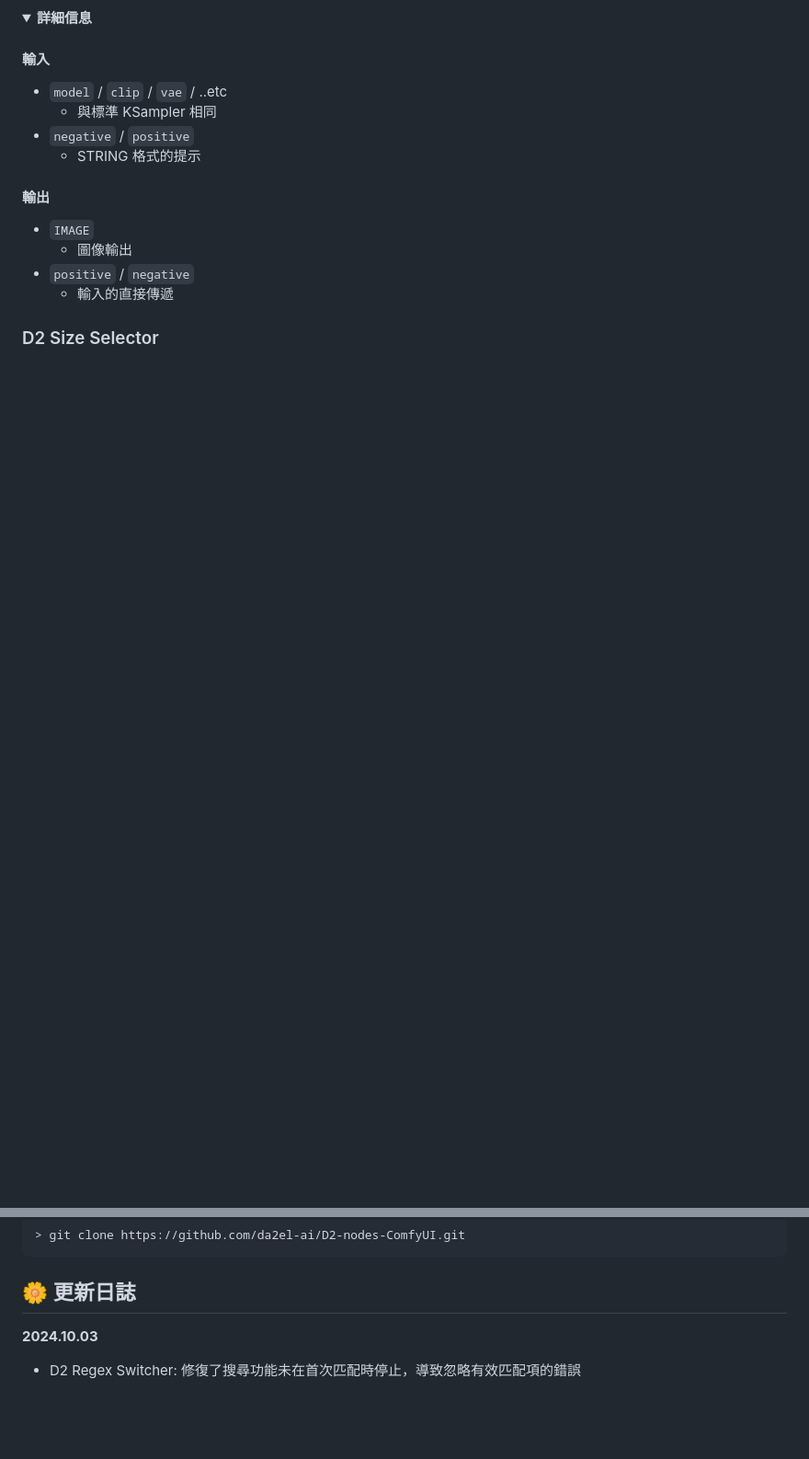
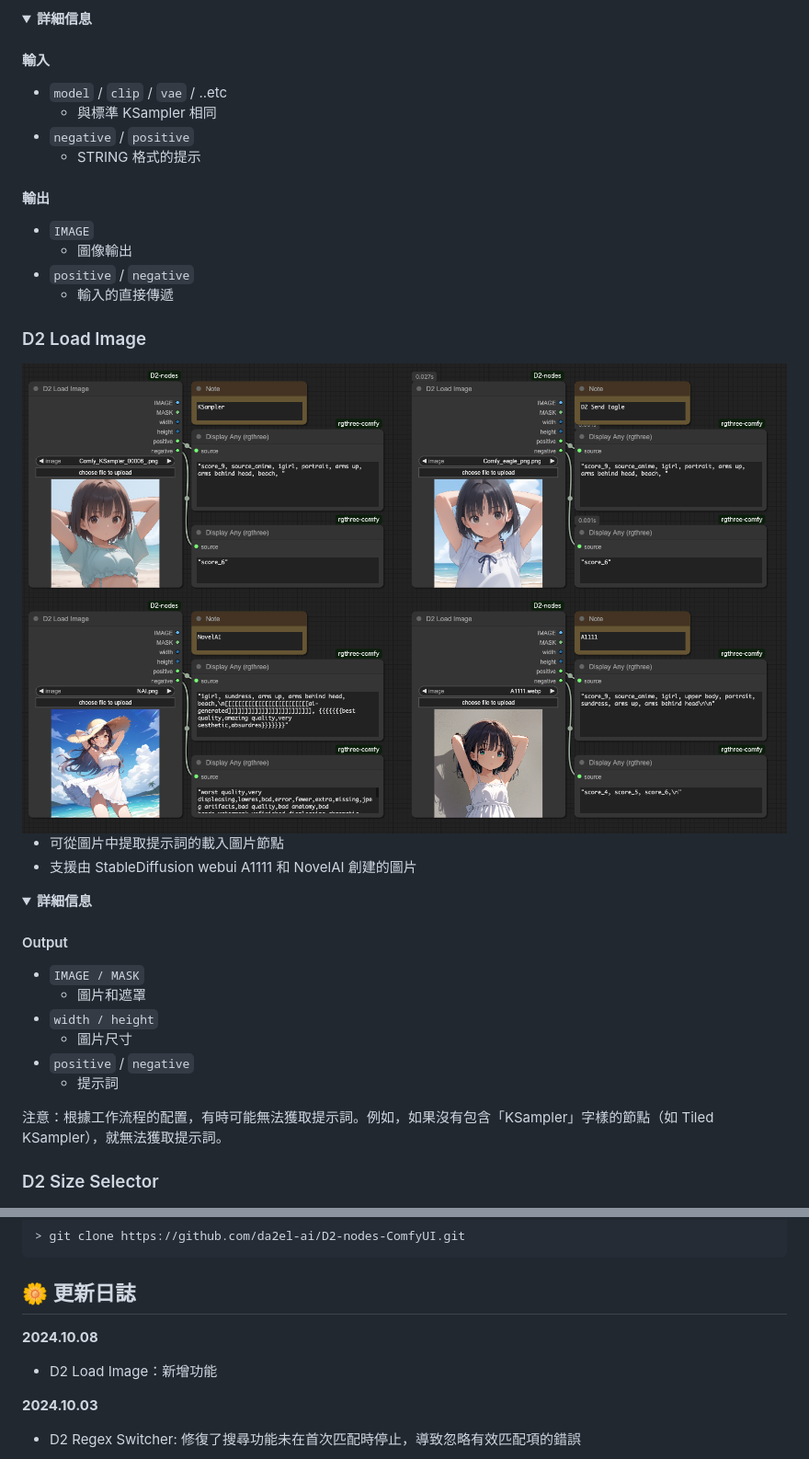
Before and after one commit to da2el-ai/D2-nodes-ComfyUI, a Markdown page: README_zh.md, 2 parts joined by grey strips. Shown at 92% size. Rendered like a GitHub page; pictures changed too: img/load_image.png (added); folded sections open; blank space fills up the shorter version.

```diff
--- a/README_zh.md
+++ b/README_zh.md
@@ -170,3 +170,26 @@
 
 </details>
 
+
+
+### D2 Load Image
+
+<img src="./img/load_image.png">
+
+  - 可從圖片中提取提示詞的載入圖片節點
+  - 支援由 StableDiffusion webui A1111 和 NovelAI 創建的圖片
+
+<details class="d2-details">
+  <summary><strong>詳細信息</strong></summary>
+
+  #### Output
+
+  - `IMAGE / MASK`
+    - 圖片和遮罩
+  - `width / height`
+    - 圖片尺寸
+  - `positive` / `negative`
+    - 提示詞
+
+  注意：根據工作流程的配置，有時可能無法獲取提示詞。例如，如果沒有包含「KSampler」字樣的節點（如 Tiled KSampler），就無法獲取提示詞。
+
@@ -298,6 +326,9 @@ ComfyUI Manager → Custom Node Manager → 搜索 `D2 Nodes` 並安裝
 
 ## :blossom: 更新日誌
 
+**2024.10.08**
+- D2 Load Image：新增功能
+
 **2024.10.03**
 - D2 Regex Switcher: 修復了搜尋功能未在首次匹配時停止，導致忽略有效匹配項的錯誤
 
```
Also changed, not shown: other parts of README_zh.md (+5 -0 lines), README.md (+31 -0 lines), README_ja.md (+28 -0 lines), 4 other files.
